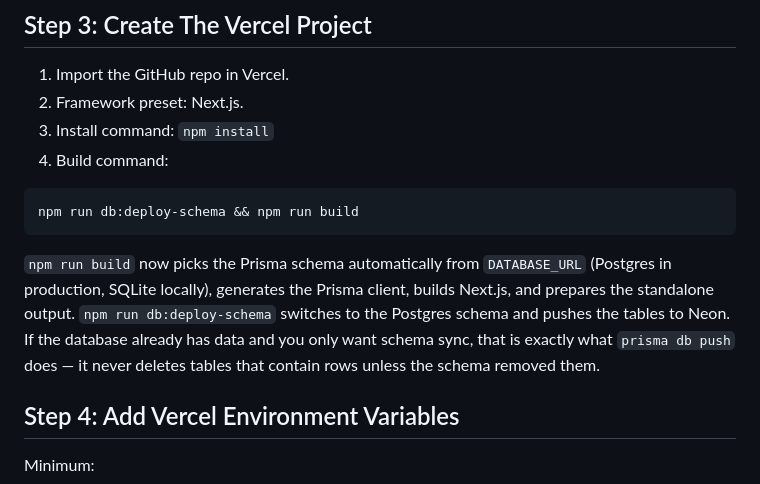
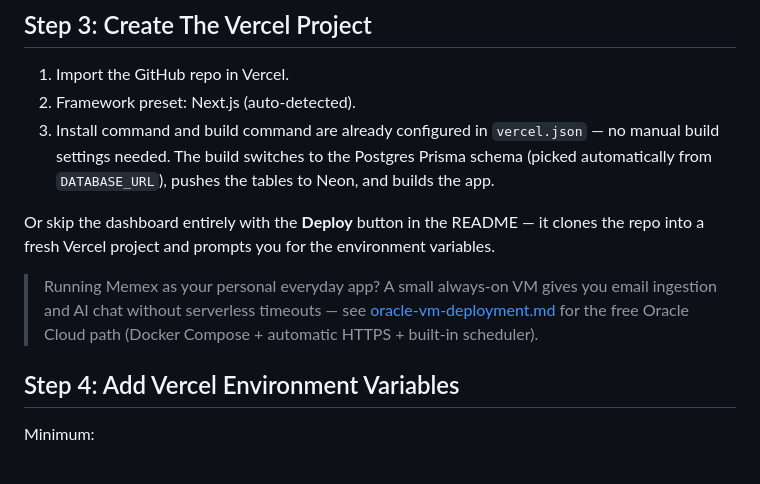
Before and after one commit to SarthakEpic/Memex, a Markdown page: docs/free-deployment.md, the part around the change. Rendered like a GitHub page.

````diff
--- a/docs/free-deployment.md
+++ b/docs/free-deployment.md
@@ -50,21 +50,20 @@ Then push the repository to GitHub.
 ## Step 3: Create The Vercel Project
 
 1. Import the GitHub repo in Vercel.
-2. Framework preset: Next.js.
-3. Install command: `npm install`
-4. Build command:
+2. Framework preset: Next.js (auto-detected).
+3. Install command and build command are already configured in `vercel.json`
+   — no manual build settings needed. The build switches to the Postgres
+   Prisma schema (picked automatically from `DATABASE_URL`), pushes the
+   tables to Neon, and builds the app.
 
-```bash
-npm run db:deploy-schema && npm run build
-```
+Or skip the dashboard entirely with the **Deploy** button in the README —
+it clones the repo into a fresh Vercel project and prompts you for the
+environment variables.
 
-`npm run build` now picks the Prisma schema automatically from
-`DATABASE_URL` (Postgres in production, SQLite locally), generates the Prisma
-client, builds Next.js, and prepares the standalone output.
-`npm run db:deploy-schema` switches to the Postgres schema and pushes the
-tables to Neon. If the database already has data and you only want schema
-sync, that is exactly what `prisma db push` does — it never deletes tables
-that contain rows unless the schema removed them.
+> Running Memex as your personal everyday app? A small always-on VM gives
+> you email ingestion and AI chat without serverless timeouts — see
+> [oracle-vm-deployment.md](oracle-vm-deployment.md) for the free Oracle
+> Cloud path (Docker Compose + automatic HTTPS + built-in scheduler).
 
 ## Step 4: Add Vercel Environment Variables
 
````
Also changed, not shown: README.md (+57 -49 lines), docs/oracle-vm-deployment.md (added, +192 -0 lines), docs/screenshots/chat.png (added), docs/screenshots/inbox.png (added), docs/screenshots/notes.png (added), docs/screenshots/overview.png (added), 10 other files.
